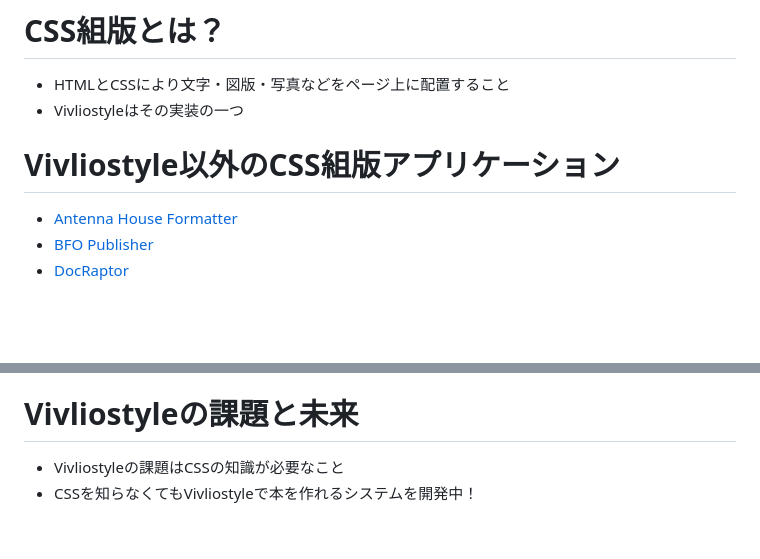
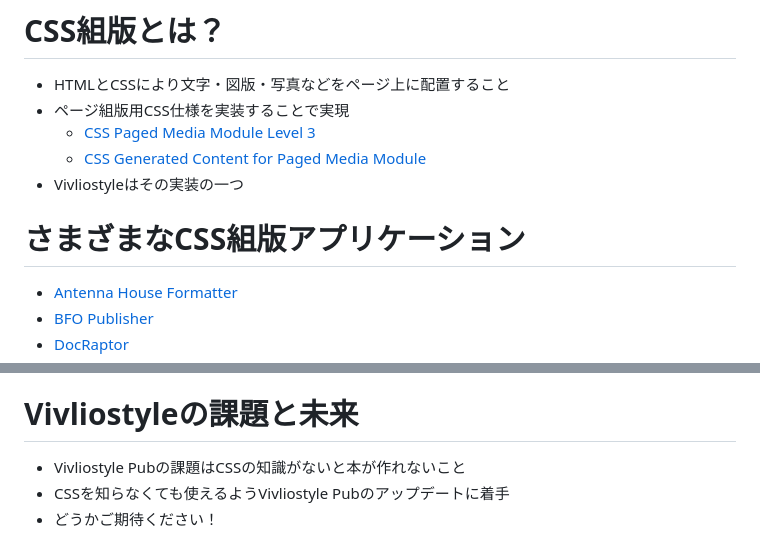
Before and after one commit to ogwata/jagat-20250117, a Markdown page: manuscript.md, 2 parts joined by grey strips. Drawn GitHub-style; blank space fills up the shorter version.

Commit message:
ページ組版用CSS仕様を実装

```diff
--- a/manuscript.md
+++ b/manuscript.md
@@ -16,9 +16,12 @@ XML・CSS組版の動向と生成AI活用<br/>
 # CSS組版とは？
 
 - HTMLとCSSにより文字・図版・写真などをページ上に配置すること
+- ページ組版用CSS仕様を実装することで実現
+    - [CSS Paged Media Module Level 3](https://www.w3.org/TR/css-page-3/)
+    - [CSS Generated Content for Paged Media Module](https://www.w3.org/TR/css-gcpm-3/)
 - Vivliostyleはその実装の一つ
 
-# Vivliostyle以外のCSS組版アプリケーション
+# さまざまなCSS組版アプリケーション
 
 - [Antenna House Formatter](https://www.antenna.co.jp/AHF/)
 - [BFO Publisher](https://publisher.bfo.com/)
@@ -104,5 +107,6 @@ XML・CSS組版の動向と生成AI活用<br/>
 
 # Vivliostyleの課題と未来
 
-- Vivliostyleの課題はCSSの知識が必要なこと
-- CSSを知らなくてもVivliostyleで本を作れるシステムを開発中！
+- Vivliostyle Pubの課題はCSSの知識がないと本が作れないこと
+- CSSを知らなくても使えるようVivliostyle Pubのアップデートに着手
+- どうかご期待ください！
```
